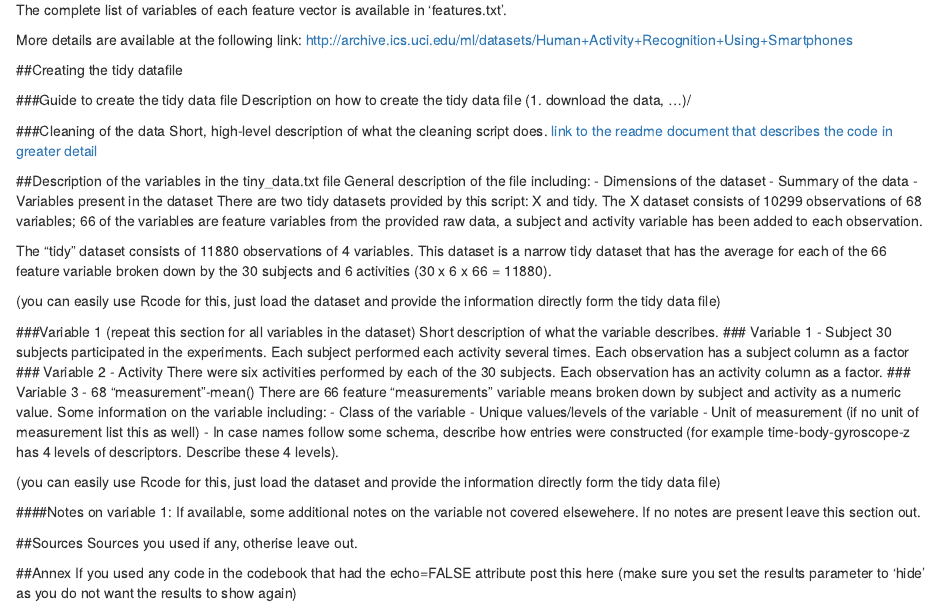
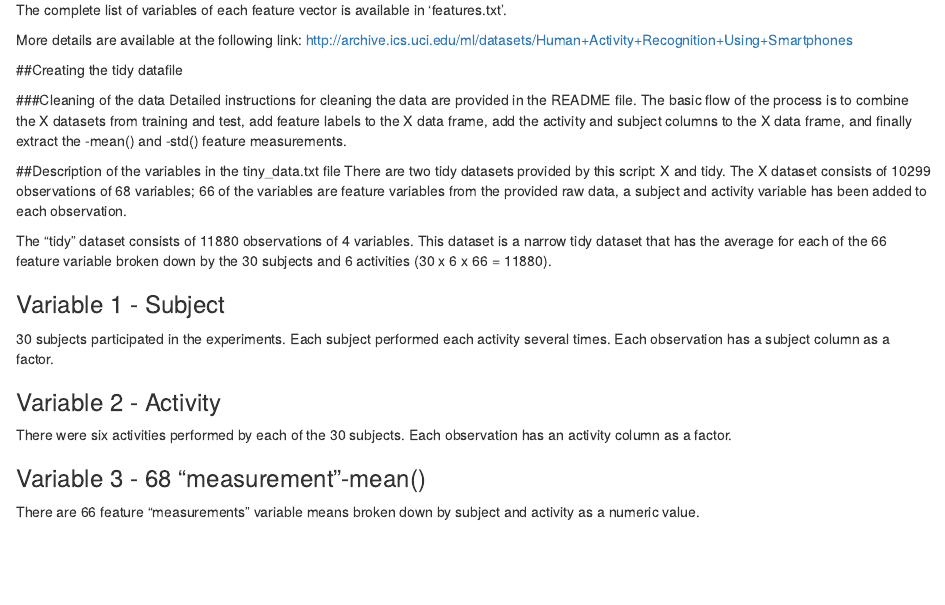
Before and after one commit to tgshannon/datasciencecoursera, an R Markdown document (R/Codebook.Rmd): the page in a window 1100 px wide, from 880 px down. Rendered offline with R 4.5, knitr and Pandoc, with nearby package versions.

Commit message:
Updates to .Rmd files; generate .html versions

````diff
--- a/R/Codebook.Rmd
+++ b/R/Codebook.Rmd
@@ -83,46 +83,19 @@ http://archive.ics.uci.edu/ml/datasets/Human+Activity+Recognition+Using+Smartpho
 
 ##Creating the tidy datafile
 
-###Guide to create the tidy data file
-Description on how to create the tidy data file (1. download the data, ...)/
-
 ###Cleaning of the data
-Short, high-level description of what the cleaning script does. [link to the readme document that describes the code in greater detail]()
+Detailed instructions for cleaning the data are provided in the README file. The basic flow of the process is to combine the X datasets from training and test, add feature labels to the X data frame, add the activity and subject columns to the X data frame, and finally extract the -mean() and -std() feature measurements.
 
 ##Description of the variables in the tiny_data.txt file
-General description of the file including:
- - Dimensions of the dataset
- - Summary of the data
- - Variables present in the dataset
 There are two tidy datasets provided by this script: X and tidy. The X dataset consists of 10299 observations of 68 variables; 66 of the variables are feature variables from the provided raw data, a subject and activity variable has been added to each observation.
 
 The "tidy" dataset consists of 11880 observations of 4 variables. This dataset is a narrow tidy dataset that has the average for each of the 66 feature variable broken down by the 30 subjects and 6 activities (30 x 6 x 66 = 11880).
 
-(you can easily use Rcode for this, just load the dataset and provide the information directly form the tidy data file)
-```{r head(tidy)}
-```
+### Variable 1 - Subject
+30 subjects participated in the experiments. Each subject performed each activity several times. Each observation has a subject column as a factor.
 
-###Variable 1 (repeat this section for all variables in the dataset)
-Short description of what the variable describes.
-### Variable 1 - Subject
-30 subjects participated in the experiments. Each subject performed each activity several times. Each observation has a subject column as a factor
 ### Variable 2 - Activity
 There were six activities performed by each of the 30 subjects. Each observation has an activity column as a factor.
+
 ### Variable 3 - 68 "measurement"-mean()
 There are 66 feature "measurements" variable means broken down by subject and activity as a numeric value.
-Some information on the variable including:
- - Class of the variable
- - Unique values/levels of the variable
- - Unit of measurement (if no unit of measurement list this as well)
- - In case names follow some schema, describe how entries were constructed (for example time-body-gyroscope-z has 4 levels of descriptors. Describe these 4 levels).
-
-(you can easily use Rcode for this, just load the dataset and provide the information directly form the tidy data file)
-
-####Notes on variable 1:
-If available, some additional notes on the variable not covered elsewehere. If no notes are present leave this section out.
-
-##Sources
-Sources you used if any, otherise leave out.
-
-##Annex
-If you used any code in the codebook that had the echo=FALSE attribute post this here (make sure you set the results parameter to 'hide' as you do not want the results to show again)
````
Also changed, not shown: R/README.Rmd (+13 -35 lines), R/Codebook.html (added), R/README.html (added).
